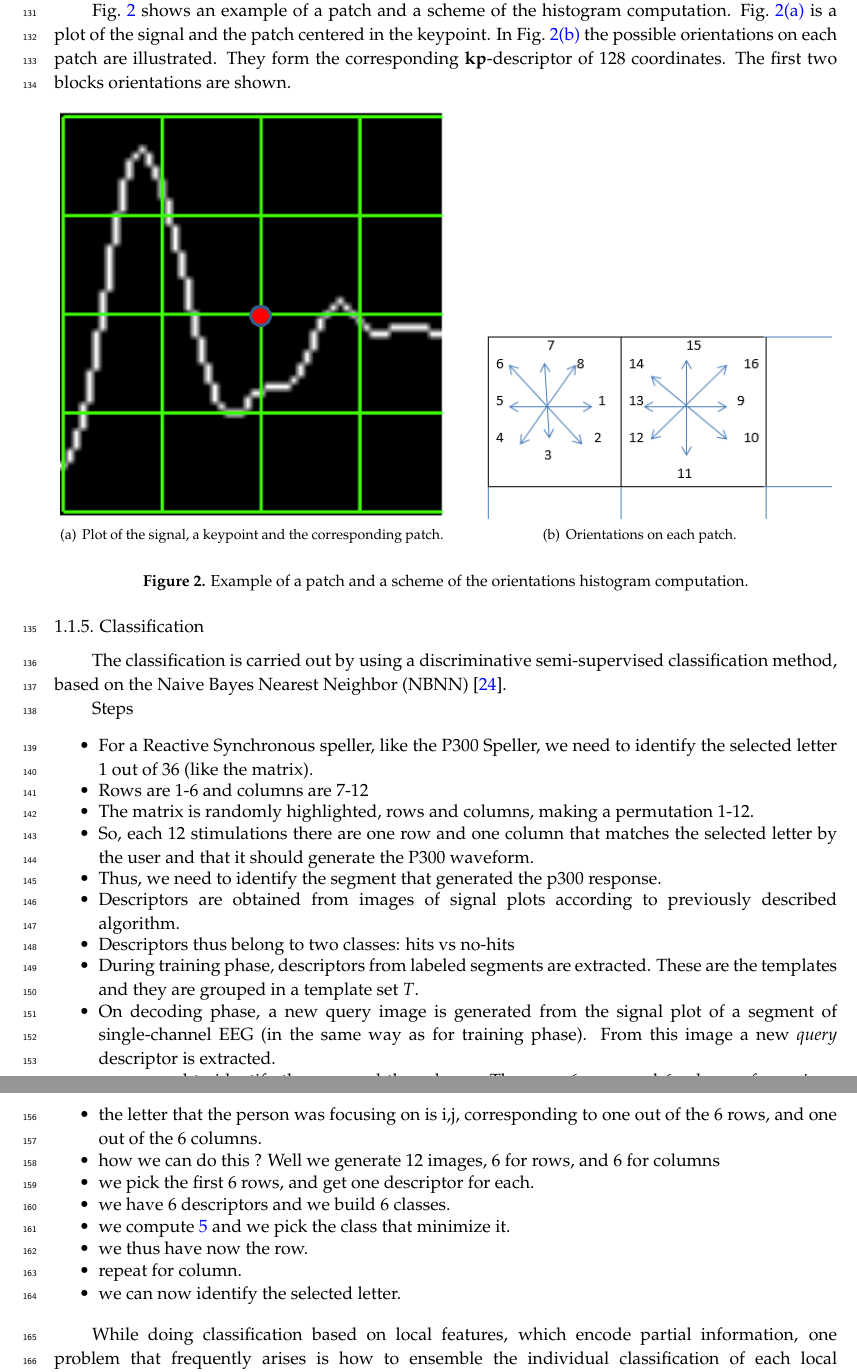
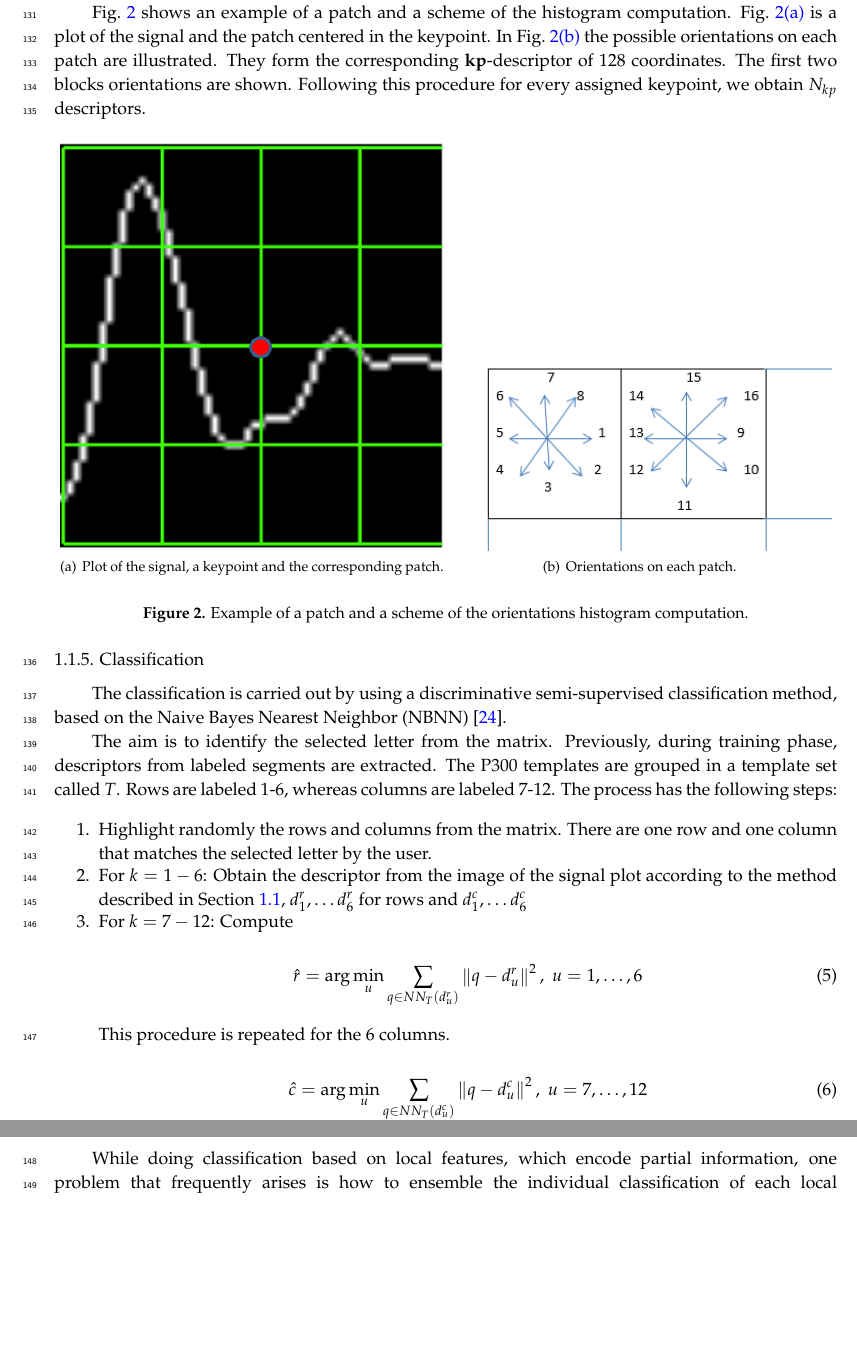
Before and after one commit to faturita/HindawiComputationalIntelligence, a LaTeX paper (article.tex): two parts of pages 5 and 6 of 13, joined at a grey line, cut so that both start at the same text, the shorter picture padded with empty space. Compiled offline with pdfLaTeX.

Commit message:
Nueva ecuacion para la clasificacion

```diff
--- a/article.tex
+++ b/article.tex
@@ -268,9 +268,9 @@ Then, the angles $\theta$  are $ \theta = \{0, 45, 90, 135, 180, 225, 270, 315\}
 \end{equation}
 
 
-\noindent  where $ |J(\mathbf{x})| $ is the norm of the gradient vector found at each block of the patch, $\angle J(\mathbf{x}) $ is the angle of the gradient vector,  $\theta$ is the angle bin, $\mathbf{x}$ is a pixel from  the $i,j$-block $B_{i,j}$ and $ w_\mathrm{ang}(\cdot) $  and $ w_{ij}(\cdot) $ are linear interpolation functions used by Lowe and Vedaldi et al. in~\citep{Lowe2004,Vedaldi2010}.  Lastly, the fixed value of $ 3 $ is a magnification factor which corresponds to the number of pixels per each block when $s = 1$.  As the patch is of size $4 \times 4$ and  $8$ bin angles are considered, a descriptor of $128$ dimension is obtained. It can be observed that in each step, the histogram is computed by multiplying by $ |J(\mathbf{x})| $ , so the method considers both, the magnitude and the orientation of the gradient vector.
+\noindent  where $ |J(\mathbf{x})| $ is the norm of the gradient vector found at each block of the patch using finite differences, $\angle J(\mathbf{x}) $ is the angle of the gradient vector,  $\theta$ is the angle bin, $\mathbf{x}$ is a pixel from  the $i,j$-block $B_{i,j}$ and $ w_\mathrm{ang}(\cdot) $  and $ w_{ij}(\cdot) $ are linear interpolation functions used by Lowe and Vedaldi et al. in~\citep{Lowe2004,Vedaldi2010}.  Lastly, the fixed value of $ 3 $ is a magnification factor which corresponds to the number of pixels per each block when $s = 1$.  As the patch is of size $4 \times 4$ and  $8$ bin angles are considered, a descriptor of $128$ dimension is obtained. It can be observed that in each step, the histogram is computed by multiplying by $ |J(\mathbf{x})| $ , so the method considers both, the magnitude and the orientation of the gradient vector.
 
-Fig.~\ref{fig:sampledescriptor} shows an example of a patch and a scheme of the histogram computation. Fig.~\ref{patch} is a plot of the signal and the patch centered in the keypoint. In Fig.~\ref{histogrambines} the possible orientations on each patch are illustrated. They form the corresponding $\mathbf{kp}$-descriptor of $128$ coordinates. The first two blocks orientations are shown.
+Fig.~\ref{fig:sampledescriptor} shows an example of a patch and a scheme of the histogram computation. Fig.~\ref{patch} is a plot of the signal and the patch centered in the keypoint. In Fig.~\ref{histogrambines} the possible orientations on each patch are illustrated. They form the corresponding $\mathbf{kp}$-descriptor of $128$ coordinates. The first two blocks orientations are shown.  Following this procedure for every assigned keypoint, we obtain $N_{kp}$ descriptors.
 
 
 
@@ -287,28 +287,28 @@ Fig.~\ref{fig:sampledescriptor} shows an example of a patch and a scheme of the
 
 The classification is carried out by using a discriminative semi-supervised classification method, based on the Naive Bayes Nearest Neighbor (NBNN) \citep{Boiman2008}.
 
-Steps
+The aim is to identify the selected letter from the matrix. Previously, during training phase, descriptors from labeled segments are extracted.  The P300 templates are grouped in a template set called $ T $.  Rows are labeled 1-6, whereas columns are labeled 7-12.  The process has the following steps:
 
-\begin{itemize}
-\item For a Reactive Synchronous speller, like the P300 Speller, we need to identify the selected letter 1 out of 36 (like the matrix).
-\item Rows are 1-6 and columns are 7-12
-\item The matrix is randomly highlighted, rows and columns, making a permutation 1-12.
-\item So, each 12 stimulations there are one row and one column that matches the selected letter by the user and that it should generate the P300 waveform.
-\item Thus, we need to identify the segment that generated the p300 response.
-\item Descriptors are obtained from images of signal plots according to previously described algorithm.
-\item Descriptors thus belong to two classes: hits vs no-hits
-\item During training phase, descriptors from labeled segments are extracted.  These are the templates and they are grouped in a template set $ T $.
-\item On decoding phase, a new query image is generated from the signal plot of a segment of single-channel EEG (in the same way as for training phase).  From this image a new \textit{query} descriptor is extracted.
-\item so we need to identify the row, and the column.  There are 6 rows and 6 columns for a given letter.
-\item the letter that the person was focusing on is i,j, corresponding to one out of the 6 rows, and one out of the 6 columns.
-\item how we can do this ?  Well we generate 12 images, 6 for rows, and 6 for columns
-\item we pick the first 6 rows, and get one descriptor for each.
-\item we have 6 descriptors and we build 6 classes.
-\item we compute \ref{eq:classification} and we pick the class that minimize it.
-\item we thus have now the row.
-\item repeat for column.
-\item we can now identify the selected letter.
-\end{itemize}
+
+\begin{enumerate}
+\item Highlight randomly the rows and columns from the matrix.  There are one row and one column that matches the selected letter by the user.
+\item For $ k= {1-6} $: Obtain the descriptor from the image of the signal plot according to the method described in Section~\ref{Feature}, $ d^r_1, \dots  d^r_6 $ for rows and  $ d^c_1, \dots  d^c_6 $
+\item For $ k= {7-12} $: Compute
+
+\begin{equation}
+\hat{r} = \arg \min_u \sum_{q \in NN_T(d^r_u)}^{} \left\lVert q -  d^r_u \right\rVert ^2,\; u = 1,\dots,6
+\label{eq:multiclassification}
+\end{equation}
+
+\noindent This procedure is repeated for the 6 columns.
+
+\begin{equation}
+\hat{c} = \arg \min_u \sum_{q \in NN_T(d^c_u)}^{} \left\lVert q -  d^c_u \right\rVert ^2,\; u = 7,\dots,12
+\label{eq:multiclassification}
+\end{equation}
+
+
+\end{enumerate}
 
 
 %The first step consists in extracting labeled descriptors from the training set for the  which are thus grouped together in two KD-tree \citep{Vedaldi2010} database structures. and group those marked as \textit{hit} in a template set $ T $
```
Also changed, not shown: article.pdf, 3 other files.
